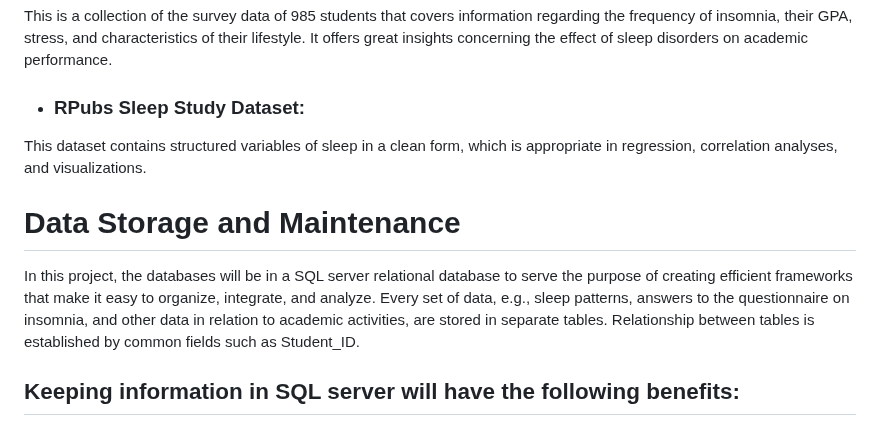
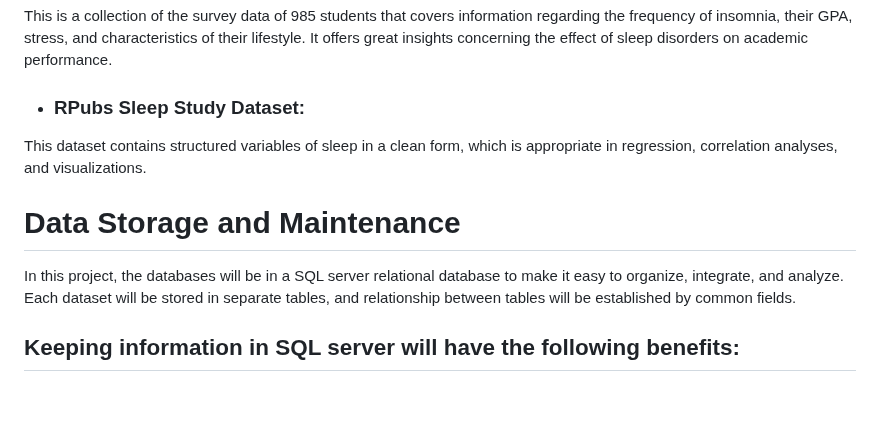
Before and after one commit to SENG8081/SENG8081-S25-Team7, a Markdown page: README.md, the part around the change. Drawn GitHub-style; blank space fills up the shorter version.

```diff
--- a/README.md
+++ b/README.md
@@ -47,8 +47,10 @@ This is a collection of the survey data of 985 students that covers information
 - ### RPubs Sleep Study Dataset:
 This dataset contains structured variables of sleep in a clean form, which is appropriate in regression, correlation analyses, and visualizations.
 
+
+
 # Data Storage and Maintenance
-In this project, the databases will be in a SQL server relational database to serve the purpose of creating efficient frameworks that make it easy to organize, integrate, and analyze. Every set of data, e.g., sleep patterns, answers to the questionnaire on insomnia, and other data in relation to academic activities, are stored in separate tables. Relationship between tables is established by common fields such as Student_ID.
+In this project, the databases will be in a SQL server relational database to make it easy to organize, integrate, and analyze. Each dataset will be stored in separate tables, and relationship between tables will be established by common fields.
 
 ## Keeping information in SQL server will have the following benefits:
 
```
